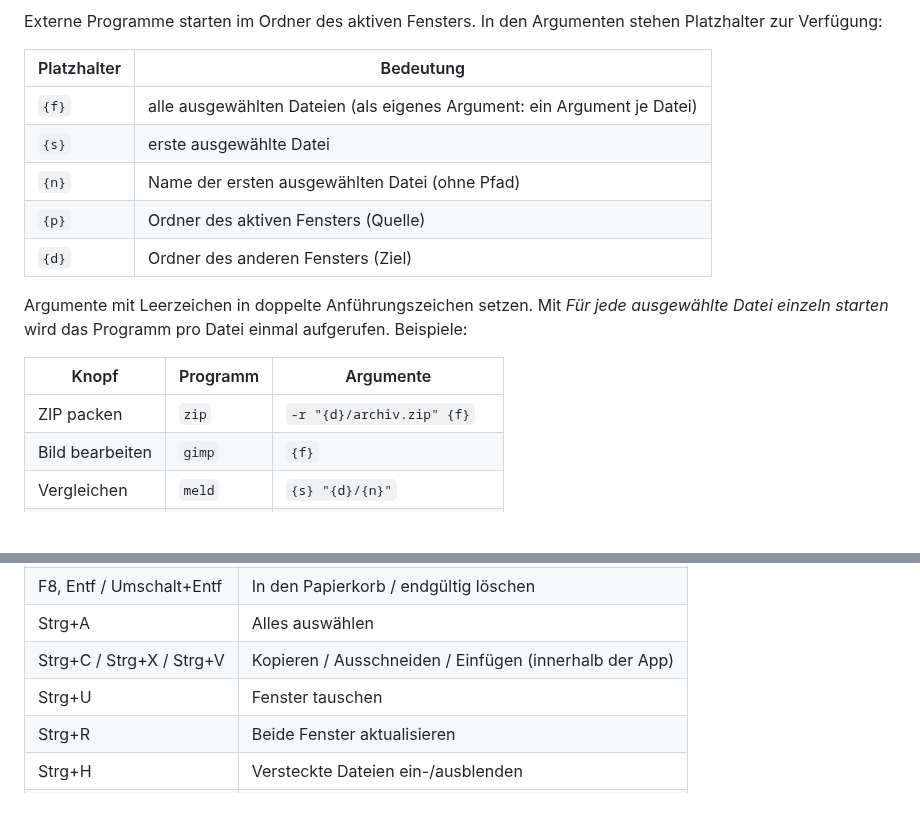
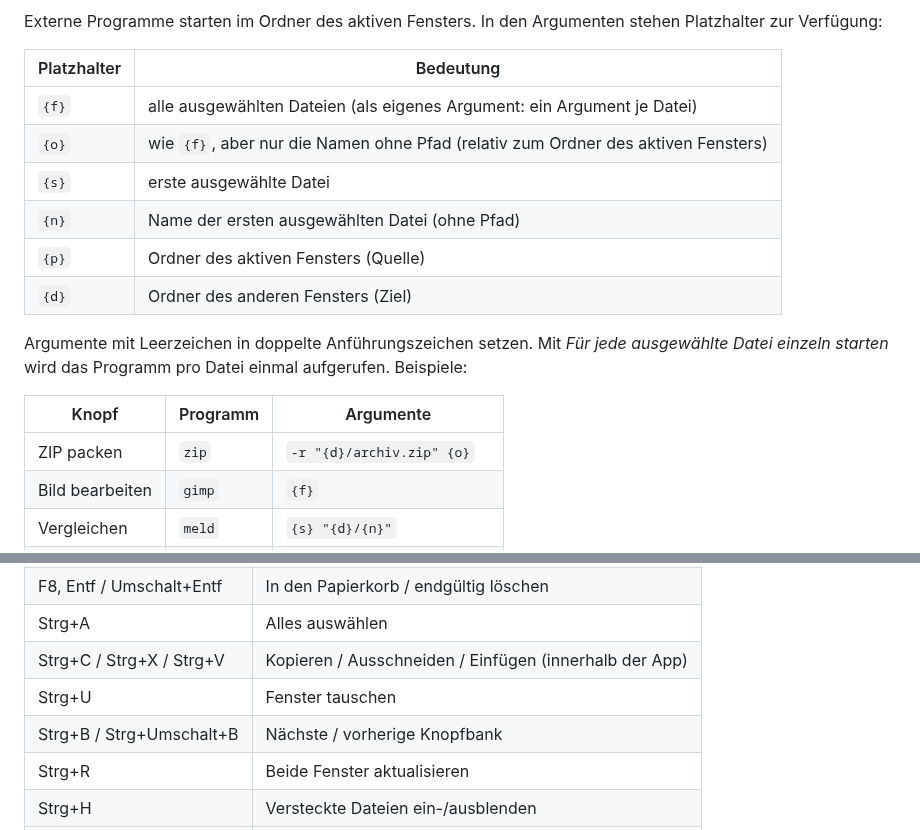
Before and after one commit to cbxpm/Dateimanager, a Markdown page: README.md, 2 parts joined by grey strips. Rendered like a GitHub page; blank space fills up the shorter version.

```diff
--- a/README.md
+++ b/README.md
@@ -31,6 +48,7 @@ Externe Programme starten im Ordner des aktiven Fensters. In den Argumenten steh
 | Platzhalter | Bedeutung |
 | --- | --- |
 | `{f}` | alle ausgewählten Dateien (als eigenes Argument: ein Argument je Datei) |
+| `{o}` | wie `{f}`, aber nur die Namen ohne Pfad (relativ zum Ordner des aktiven Fensters) |
 | `{s}` | erste ausgewählte Datei |
 | `{n}` | Name der ersten ausgewählten Datei (ohne Pfad) |
 | `{p}` | Ordner des aktiven Fensters (Quelle) |
@@ -41,7 +59,7 @@ einzeln starten* wird das Programm pro Datei einmal aufgerufen. Beispiele:
 
 | Knopf | Programm | Argumente |
 | --- | --- | --- |
-| ZIP packen | `zip` | `-r "{d}/archiv.zip" {f}` |
+| ZIP packen | `zip` | `-r "{d}/archiv.zip" {o}` |
 | Bild bearbeiten | `gimp` | `{f}` |
 | Vergleichen | `meld` | `{s} "{d}/{n}"` |
 | Shell-Befehl | `sh` | `-c "du -sh {f} \| sort -h"` |
@@ -64,6 +82,7 @@ bzw. `~/.config/Dateimanager/settings.json` (Linux/macOS) und können auch von H
 | Strg+A | Alles auswählen |
 | Strg+C / Strg+X / Strg+V | Kopieren / Ausschneiden / Einfügen (innerhalb der App) |
 | Strg+U | Fenster tauschen |
+| Strg+B / Strg+Umschalt+B | Nächste / vorherige Knopfbank |
 | Strg+R | Beide Fenster aktualisieren |
 | Strg+H | Versteckte Dateien ein-/ausblenden |
 | Strg+L / Strg+F | Adressleiste / Filter des aktiven Fensters |
```
Also changed, not shown: other parts of README.md (+25 -8 lines), docs/screenshot.png, 14 other files.
